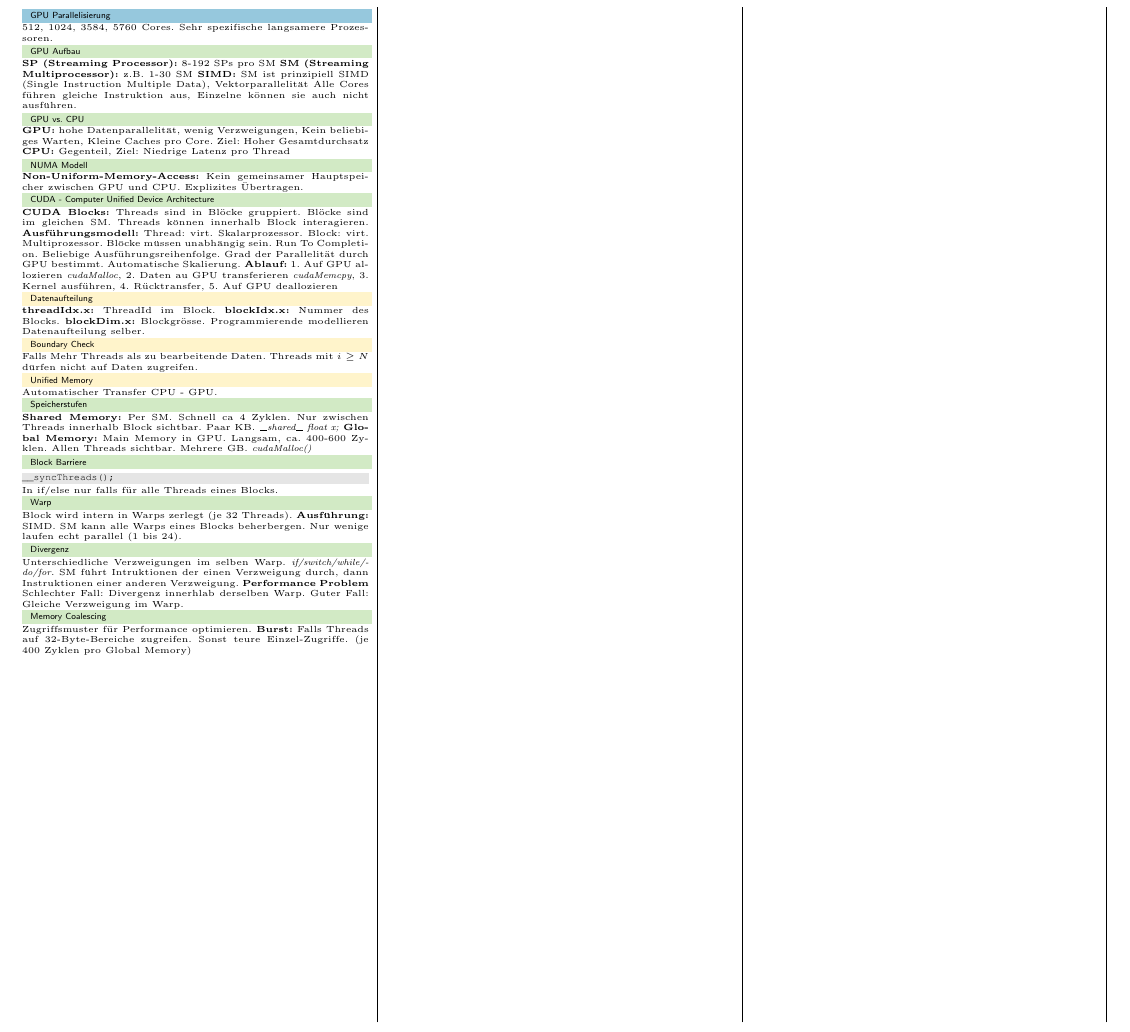
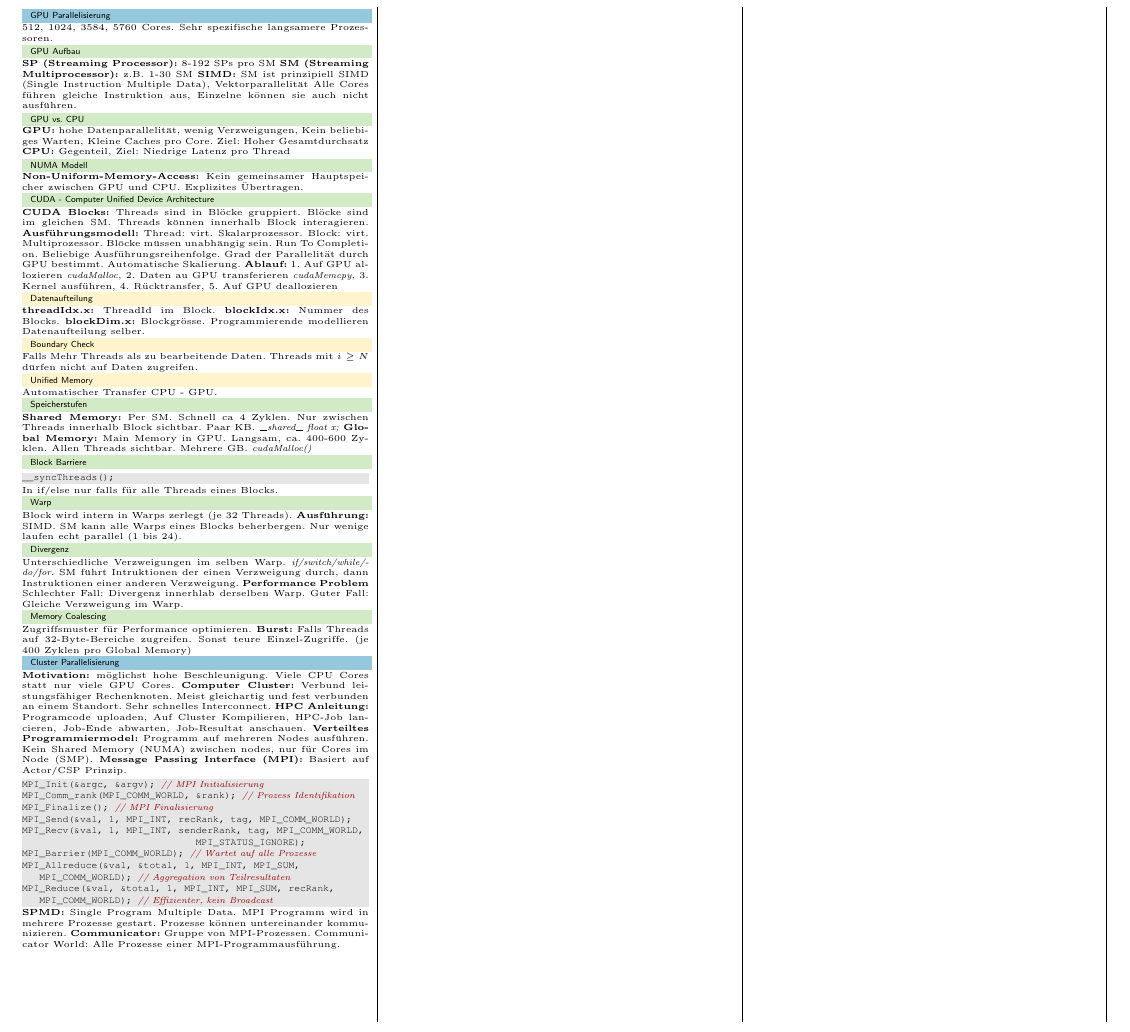
Before and after one commit to pemmeneg/ParaProg_Zf, a LaTeX document (main.tex, which reads content/12_cluster.tex): part of page 3 of 3, cut so that both start at the same text. Compiled offline with pdfLaTeX.

Commit message:
add lecture 12

```diff
--- /dev/null
+++ b/content/12_cluster.tex
@@ -0,0 +1,24 @@
+\section{Cluster Parallelisierung}
+\textbf{Motivation:} möglichst hohe Beschleunigung. Viele CPU Cores statt nur viele GPU Cores.
+\textbf{Computer Cluster:} Verbund leistungsfähiger Rechenknoten.
+Meist gleichartig und fest verbunden an einem Standort. Sehr schnelles Interconnect.
+\textbf{HPC Anleitung:} Programcode uploaden, Auf Cluster Kompilieren, HPC-Job lancieren, Job-Ende abwarten, Job-Resultat anschauen.
+\textbf{Verteiltes Programmiermodel:} Programm auf mehreren Nodes ausführen. Kein Shared Memory (NUMA) zwischen nodes, nur für Cores im Node (SMP).
+\textbf{Message Passing Interface (MPI):} Basiert auf Actor/CSP Prinzip.
+\begin{lstlisting}
+MPI_Init(&argc, &argv); // MPI Initialisierung
+MPI_Comm_rank(MPI_COMM_WORLD, &rank); // Prozess Identifikation
+MPI_Finalize(); // MPI Finalisierung
+MPI_Send(&val, 1, MPI_INT, recRank, tag, MPI_COMM_WORLD);
+MPI_Recv(&val, 1, MPI_INT, senderRank, tag, MPI_COMM_WORLD,
+                                        MPI_STATUS_IGNORE);
+MPI_Barrier(MPI_COMM_WORLD); // Wartet auf alle Prozesse
+MPI_Allreduce(&val, &total, 1, MPI_INT, MPI_SUM,
+    MPI_COMM_WORLD); // Aggregation von Teilresultaten
+MPI_Reduce(&val, &total, 1, MPI_INT, MPI_SUM, recRank,
+    MPI_COMM_WORLD); // Effizienter, kein Broadcast
+\end{lstlisting}
+\textbf{SPMD:} Single Program Multiple Data. MPI Programm wird in mehrere Prozesse gestart.
+Prozesse können untereinander kommunizieren.
+\textbf{Communicator:} Gruppe von MPI-Prozessen.
+Communicator World: Alle Prozesse einer MPI-Programmausführung.
--- a/main.tex
+++ b/main.tex
@@ -138,6 +138,7 @@ belowskip = 0.2em
         \input{content/09_actor_model.tex}
         \input{content/10_gpu.tex}
         \input{content/11_gpu_2.tex}
+        \input{content/12_cluster.tex}
 
     \end{multicols*}
 \end{document}
```
Also changed, not shown: main.pdf.
